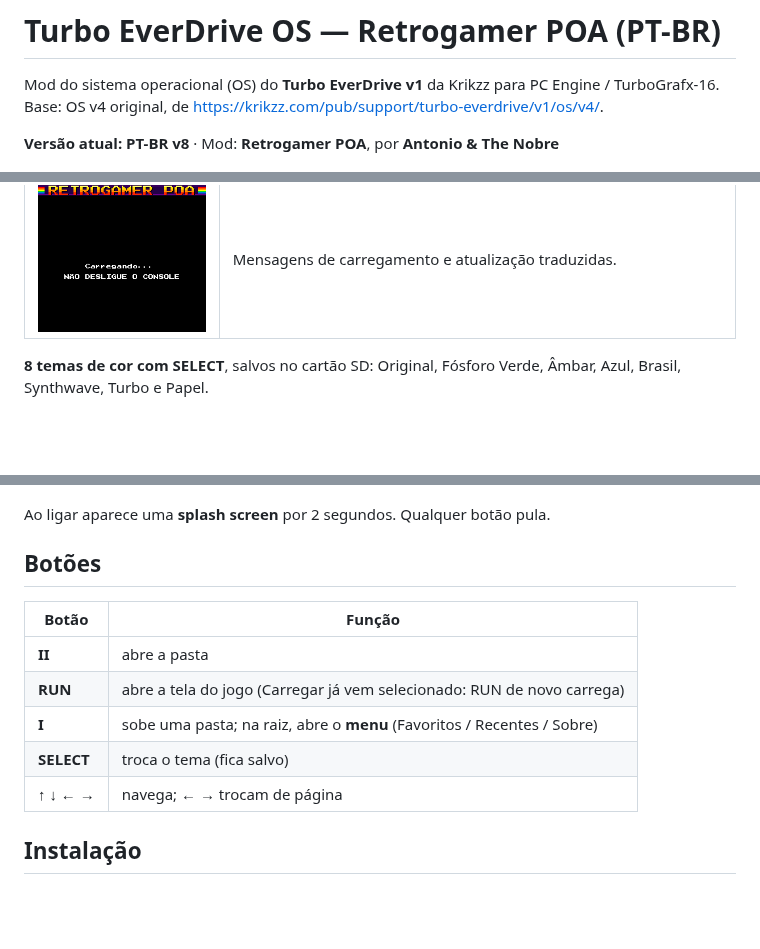
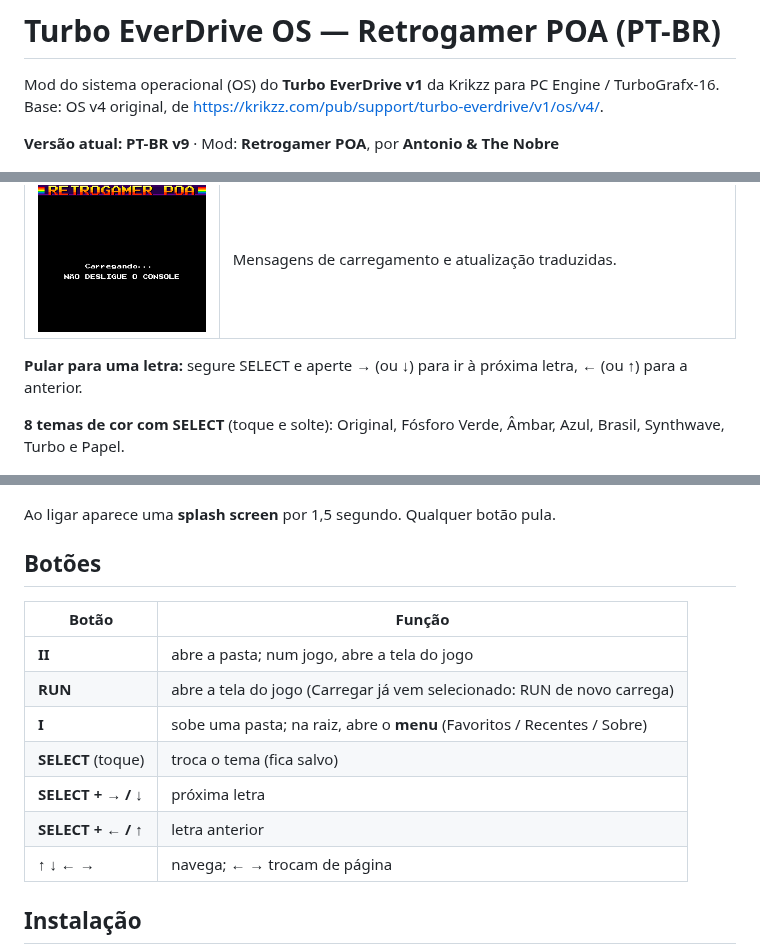
Before and after one commit to opssemnik/firmware-turbo-everdrive-turbo-ed-flashmaster-v1-pcengine-turbografx16, a Markdown page: README.md, 3 parts joined by grey strips. Rendered like a GitHub page; blank space fills up the shorter version.

```diff
--- a/README.md
+++ b/README.md
@@ -3,7 +3,7 @@
 Mod do sistema operacional (OS) do **Turbo EverDrive v1** da Krikzz para PC Engine / TurboGrafx-16.
 Base: OS v4 original, de https://krikzz.com/pub/support/turbo-everdrive/v1/os/v4/.
 
-**Versão atual: PT-BR v8** · Mod: **Retrogamer POA**, por **Antonio & The Nobre**
+**Versão atual: PT-BR v9** · Mod: **Retrogamer POA**, por **Antonio & The Nobre**
 
 ![Splash](docs/screenshots/splash.png)
 
@@ -19,20 +19,24 @@ Base: OS v4 original, de https://krikzz.com/pub/support/turbo-everdrive/v1/os/v4
 | ![Sobre](docs/screenshots/sobre.png) | **Tela Sobre** com a versão do mod e os créditos. |
 | ![Carregando](docs/screenshots/carregando.png) | Mensagens de carregamento e atualização traduzidas. |
 
-**8 temas de cor com SELECT**, salvos no cartão SD: Original, Fósforo Verde, Âmbar, Azul, Brasil, Synthwave, Turbo e Papel.
+**Pular para uma letra:** segure SELECT e aperte → (ou ↓) para ir à próxima letra, ← (ou ↑) para a anterior.
+
+**8 temas de cor com SELECT** (toque e solte): Original, Fósforo Verde, Âmbar, Azul, Brasil, Synthwave, Turbo e Papel.
 
 ![Temas](docs/screenshots/temas.png)
 
-Ao ligar aparece uma **splash screen** por 2 segundos. Qualquer botão pula.
+Ao ligar aparece uma **splash screen** por 1,5 segundo. Qualquer botão pula.
 
 ## Botões
 
 | Botão | Função |
 |---|---|
-| **II** | abre a pasta |
+| **II** | abre a pasta; num jogo, abre a tela do jogo |
 | **RUN** | abre a tela do jogo (Carregar já vem selecionado: RUN de novo carrega) |
 | **I** | sobe uma pasta; na raiz, abre o **menu** (Favoritos / Recentes / Sobre) |
-| **SELECT** | troca o tema (fica salvo) |
+| **SELECT** (toque) | troca o tema (fica salvo) |
+| **SELECT + → / ↓** | próxima letra |
+| **SELECT + ← / ↑** | letra anterior |
 | ↑ ↓ ← → | navega; ← → trocam de página |
 
 ## Instalação
```
Also changed, not shown: other parts of README.md (+1 -0 lines), CHANGELOG.md (+8 -0 lines), docs/TECNICO.md (+10 -0 lines), docs/screenshots/sobre.png, docs/screenshots/splash.png, 3 other files.
